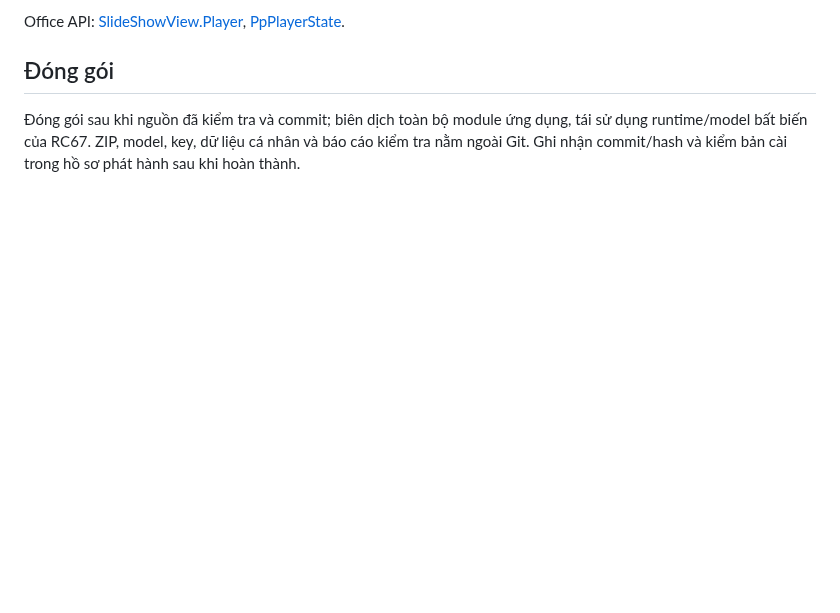
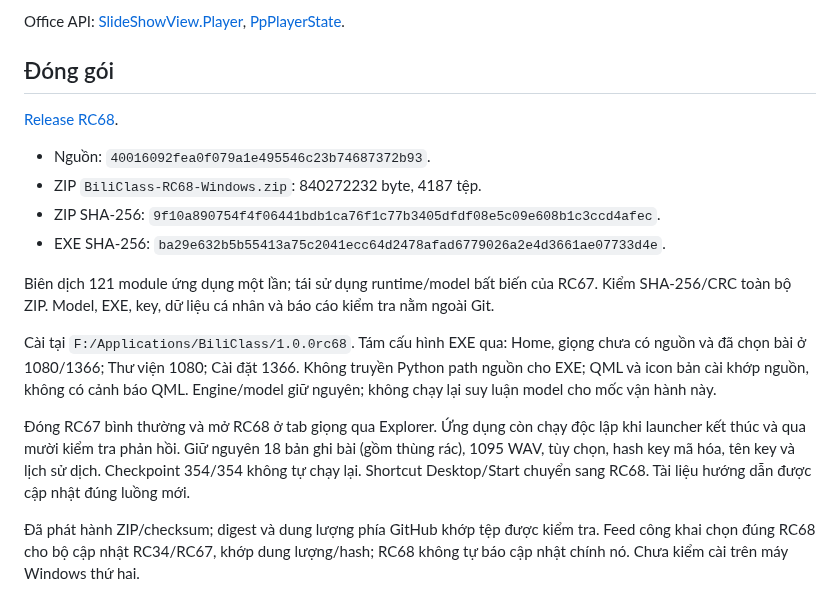
Before and after one commit to whitelotus-web/BiliClass, a Markdown page: docs/BUILD_RC68.md, the part around the change. GitHub-like rendering; blank space fills up the shorter version.

Commit message:
Record RC68 installed checks, preserved data and release fingerprints

```diff
--- a/docs/BUILD_RC68.md
+++ b/docs/BUILD_RC68.md
@@ -61,7 +61,31 @@ Office API: [SlideShowView.Player](https://learn.microsoft.com/en-us/office/vba/
 
 ## Đóng gói
 
-Đóng gói sau khi nguồn đã kiểm tra và commit; biên dịch toàn bộ module ứng
-dụng, tái sử dụng runtime/model bất biến của RC67. ZIP, model, key, dữ liệu
-cá nhân và báo cáo kiểm tra nằm ngoài Git. Ghi nhận commit/hash và kiểm
-bản cài trong hồ sơ phát hành sau khi hoàn thành.
+[Release RC68](https://github.com/whitelotus-web/BiliClass/releases/tag/v1.0.0rc68).
+
+- Nguồn: `40016092fea0f079a1e495546c23b74687372b93`.
+- ZIP `BiliClass-RC68-Windows.zip`: 840272232 byte, 4187 tệp.
+- ZIP SHA-256: `9f10a890754f4f06441bdb1ca76f1c77b3405dfdf08e5c09e608b1c3ccd4afec`.
+- EXE SHA-256: `ba29e632b5b55413a75c2041ecc64d2478afad6779026a2e4d3661ae07733d4e`.
+
+Biên dịch 121 module ứng dụng một lần; tái sử dụng runtime/model bất biến
+của RC67. Kiểm SHA-256/CRC toàn bộ ZIP. Model, EXE, key, dữ liệu cá nhân
+và báo cáo kiểm tra nằm ngoài Git.
+
+Cài tại `F:/Applications/BiliClass/1.0.0rc68`. Tám cấu hình EXE qua: Home,
+giọng chưa có nguồn và đã chọn bài ở 1080/1366; Thư viện 1080; Cài đặt
+1366. Không truyền Python path nguồn cho EXE; QML và icon bản cài khớp
+nguồn, không có cảnh báo QML. Engine/model giữ nguyên; không chạy lại suy
+luận model cho mốc vận hành này.
+
+Đóng RC67 bình thường và mở RC68 ở tab giọng qua Explorer. Ứng dụng còn
+chạy độc lập khi launcher kết thúc và qua mười kiểm tra phản hồi. Giữ
+nguyên 18 bản ghi bài (gồm thùng rác), 1095 WAV, tùy chọn, hash key mã
+hóa, tên key và lịch sử dịch. Checkpoint 354/354 không tự chạy lại.
+Shortcut Desktop/Start chuyển sang RC68. Tài liệu hướng dẫn được cập nhật
+đúng luồng mới.
+
+Đã phát hành ZIP/checksum; digest và dung lượng phía GitHub khớp tệp được
+kiểm tra. Feed công khai chọn đúng RC68 cho bộ cập nhật RC34/RC67, khớp
+dung lượng/hash; RC68 không tự báo cập nhật chính nó. Chưa kiểm cài trên
+máy Windows thứ hai.
```
